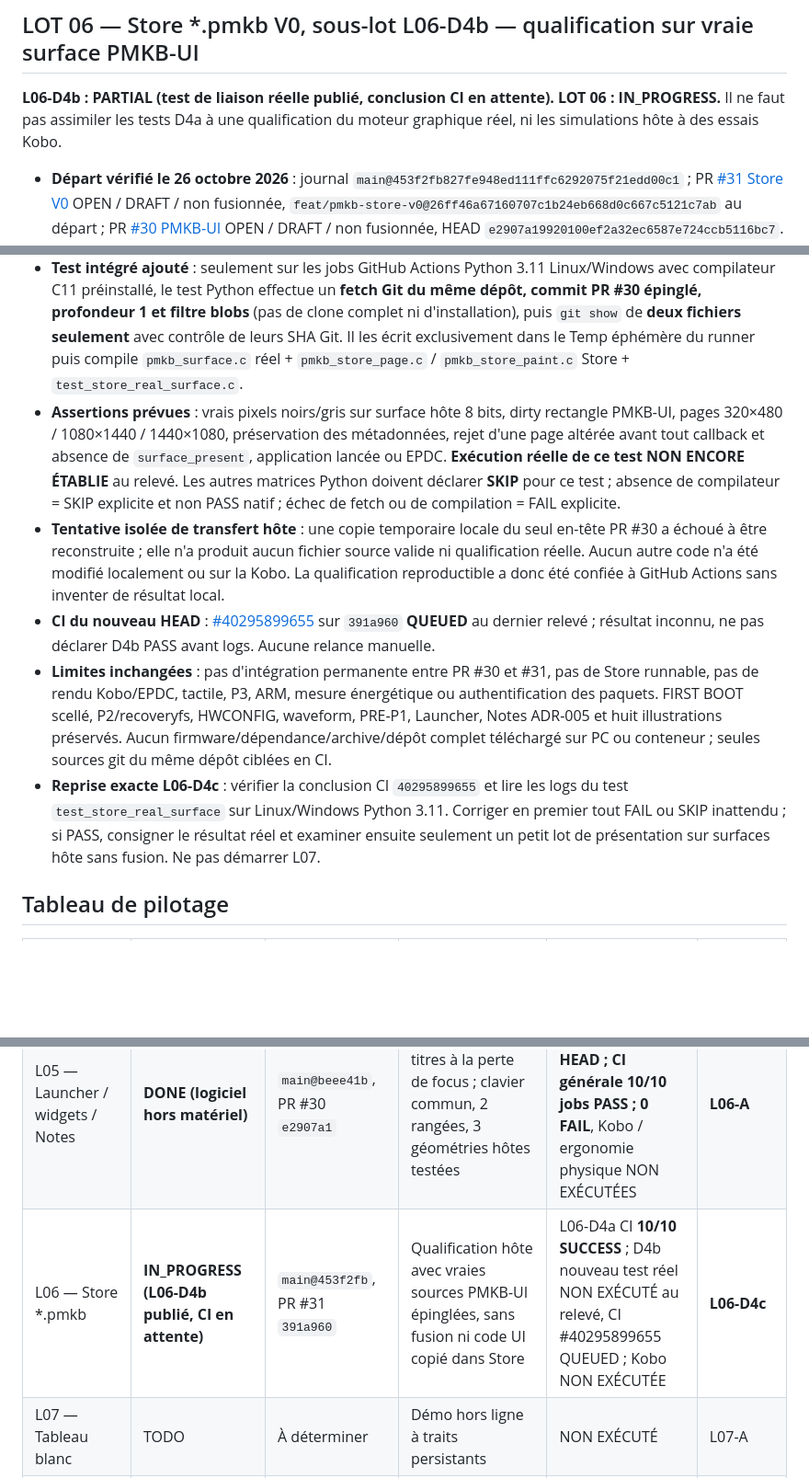
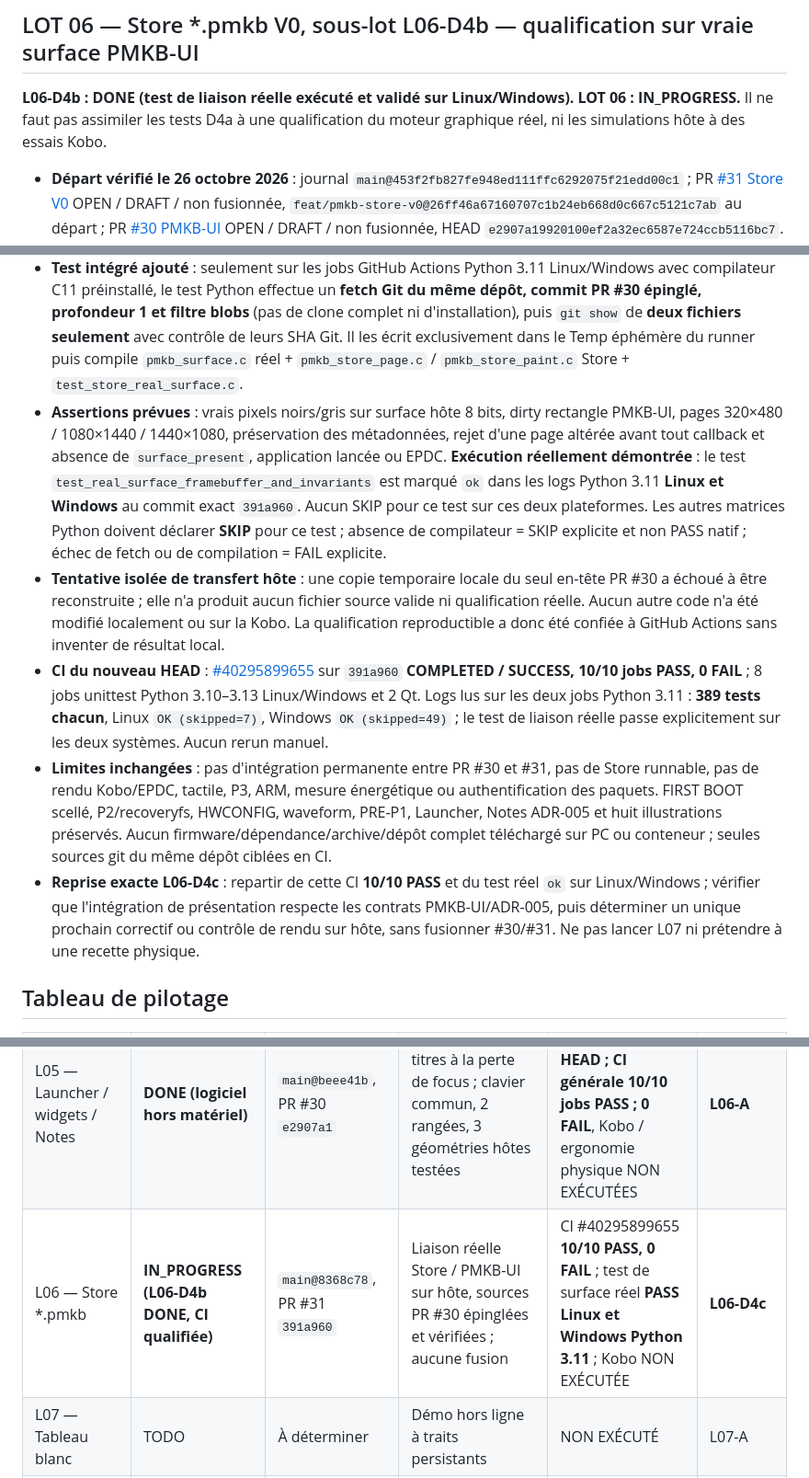
Before and after one commit to fr4nck/PimpMyKobo-AuraHD, a Markdown page: docs/pmkb-autoprompt-lots-status-fr.md, 3 parts joined by grey strips. Shown at 92% size. GitHub-like rendering; blank space fills up the shorter version.

Commit message:
docs(pmkb): valider liaison reelle PMKB-UI L06-D4b Linux Windows [skip ci]

```diff
--- a/docs/pmkb-autoprompt-lots-status-fr.md
+++ b/docs/pmkb-autoprompt-lots-status-fr.md
@@ -463,17 +463,17 @@ Date d'initialisation : **2026-10-25**. Dépôt : `fr4nck/PimpMyKobo-AuraHD`. Br
 
 ## LOT 06 — Store *.pmkb V0, sous-lot L06-D4b — qualification sur vraie surface PMKB-UI
 
-**L06-D4b : PARTIAL (test de liaison réelle publié, conclusion CI en attente). LOT 06 : IN_PROGRESS.** Il ne faut pas assimiler les tests D4a à une qualification du moteur graphique réel, ni les simulations hôte à des essais Kobo.
+**L06-D4b : DONE (test de liaison réelle exécuté et validé sur Linux/Windows). LOT 06 : IN_PROGRESS.** Il ne faut pas assimiler les tests D4a à une qualification du moteur graphique réel, ni les simulations hôte à des essais Kobo.
 
 - **Départ vérifié le 26 octobre 2026** : journal `main@453f2fb827fe948ed111ffc6292075f21edd00c1` ; PR [#31 Store V0](https://github.com/fr4nck/PimpMyKobo-AuraHD/pull/31) OPEN / DRAFT / non fusionnée, `feat/pmkb-store-v0@26ff46a67160707c1b24eb668d0c667c5121c7ab` au départ ; PR [#30 PMKB-UI](https://github.com/fr4nck/PimpMyKobo-AuraHD/pull/30) OPEN / DRAFT / non fusionnée, HEAD `e2907a19920100ef2a32ec6587e724ccb5116bc7`. [CI D4a #40290753978](https://github.com/fr4nck/PimpMyKobo-AuraHD/actions/runs/40290753978) **COMPLETED / SUCCESS, 10/10 jobs PASS, 0 FAIL** sur SHA exact `26ff46a`.
 - **Source réelle identifiée** : `experimental/native-ui/pmkb_ui.h` Git blob `1adcc6656007183c6eee23da4c76d9f3eff3c12d`, `experimental/native-ui/pmkb_surface.c` blob `946c1d90e9c8c9feca54f36678959323327806b4`, tous deux dans PR #30 au commit épinglé `e2907a1`. Garde d'inclusion `PMKB_UI_H` et signatures `pmkb_surface_rect` / `pmkb_surface_text_box` lus réellement dans GitHub et compatibles avec les wrappers D4a.
 - **Livraison sur branche Store uniquement** : [commit `391a960523f7ffe5c33d90f65f9c8ef9b01b64a2`](https://github.com/fr4nck/PimpMyKobo-AuraHD/commit/391a960523f7ffe5c33d90f65f9c8ef9b01b64a2), parent direct `26ff46a` ; fast-forward contrôlé sur PR #31, aucune fusion, aucune modification dans PR #30. Diff GitHub réellement contre-lu : **exactement trois nouveaux fichiers** — `native/test_store_real_surface.c`, `tests/test_store_real_surface.py`, `native/README-D4B.md` — sans modification de moteur ou Launcher.
 - **Test intégré ajouté** : seulement sur les jobs GitHub Actions Python 3.11 Linux/Windows avec compilateur C11 préinstallé, le test Python effectue un **fetch Git du même dépôt, commit PR #30 épinglé, profondeur 1 et filtre blobs** (pas de clone complet ni d'installation), puis `git show` de **deux fichiers seulement** avec contrôle de leurs SHA Git. Il les écrit exclusivement dans le Temp éphémère du runner puis compile `pmkb_surface.c` réel + `pmkb_store_page.c` / `pmkb_store_paint.c` Store + `test_store_real_surface.c`.
-- **Assertions prévues** : vrais pixels noirs/gris sur surface hôte 8 bits, dirty rectangle PMKB-UI, pages 320×480 / 1080×1440 / 1440×1080, préservation des métadonnées, rejet d'une page altérée avant tout callback et absence de `surface_present`, application lancée ou EPDC. **Exécution réelle de ce test NON ENCORE ÉTABLIE** au relevé. Les autres matrices Python doivent déclarer **SKIP** pour ce test ; absence de compilateur = SKIP explicite et non PASS natif ; échec de fetch ou de compilation = FAIL explicite.
+- **Assertions prévues** : vrais pixels noirs/gris sur surface hôte 8 bits, dirty rectangle PMKB-UI, pages 320×480 / 1080×1440 / 1440×1080, préservation des métadonnées, rejet d'une page altérée avant tout callback et absence de `surface_present`, application lancée ou EPDC. **Exécution réellement démontrée** : le test `test_real_surface_framebuffer_and_invariants` est marqué `ok` dans les logs Python 3.11 **Linux et Windows** au commit exact `391a960`. Aucun SKIP pour ce test sur ces deux plateformes. Les autres matrices Python doivent déclarer **SKIP** pour ce test ; absence de compilateur = SKIP explicite et non PASS natif ; échec de fetch ou de compilation = FAIL explicite.
 - **Tentative isolée de transfert hôte** : une copie temporaire locale du seul en-tête PR #30 a échoué à être reconstruite ; elle n'a produit aucun fichier source valide ni qualification réelle. Aucun autre code n'a été modifié localement ou sur la Kobo. La qualification reproductible a donc été confiée à GitHub Actions sans inventer de résultat local.
-- **CI du nouveau HEAD** : [#40295899655](https://github.com/fr4nck/PimpMyKobo-AuraHD/actions/runs/40295899655) sur `391a960` **QUEUED** au dernier relevé ; résultat inconnu, ne pas déclarer D4b PASS avant logs. Aucune relance manuelle.
+- **CI du nouveau HEAD** : [#40295899655](https://github.com/fr4nck/PimpMyKobo-AuraHD/actions/runs/40295899655) sur `391a960` **COMPLETED / SUCCESS, 10/10 jobs PASS, 0 FAIL** ; 8 jobs unittest Python 3.10–3.13 Linux/Windows et 2 Qt. Logs lus sur les deux jobs Python 3.11 : **389 tests chacun**, Linux `OK (skipped=7)`, Windows `OK (skipped=49)` ; le test de liaison réelle passe explicitement sur les deux systèmes. Aucun rerun manuel.
 - **Limites inchangées** : pas d'intégration permanente entre PR #30 et #31, pas de Store runnable, pas de rendu Kobo/EPDC, tactile, P3, ARM, mesure énergétique ou authentification des paquets. FIRST BOOT scellé, P2/recoveryfs, HWCONFIG, waveform, PRE-P1, Launcher, Notes ADR-005 et huit illustrations préservés. Aucun firmware/dépendance/archive/dépôt complet téléchargé sur PC ou conteneur ; seules sources git du même dépôt ciblées en CI.
-- **Reprise exacte L06-D4c** : vérifier la conclusion CI `40295899655` et lire les logs du test `test_store_real_surface` sur Linux/Windows Python 3.11. Corriger en premier tout FAIL ou SKIP inattendu ; si PASS, consigner le résultat réel et examiner ensuite seulement un petit lot de présentation sur surfaces hôte sans fusion. Ne pas démarrer L07.
+- **Reprise exacte L06-D4c** : repartir de cette CI **10/10 PASS** et du test réel `ok` sur Linux/Windows ; vérifier que l'intégration de présentation respecte les contrats PMKB-UI/ADR-005, puis déterminer un unique prochain correctif ou contrôle de rendu sur hôte, sans fusionner #30/#31. Ne pas lancer L07 ni prétendre à une recette physique.
 
 ## Tableau de pilotage
 
@@ -485,7 +485,7 @@ Date d'initialisation : **2026-10-25**. Dépôt : `fr4nck/PimpMyKobo-AuraHD`. Br
 | L03 — Moteur e-ink | **DONE (logiciel hors matériel)** | `main@b1fc321`, PR #30 `b2a3548` | 2 rectangles bornés, repli conservateur, régressions et mesure 2 vs 1 555 200 pixels | Hôte L03-C 19/19 PASS x2 ; **3/3 CI SUCCESS** au HEAD ; EPDC NON EXÉCUTÉ | **L04-A** |
 | L04 — Énergie / Wi-Fi / reprise | **DONE (logiciel synthétique seulement)** | `main@70d6cda`, PR #28 `bb8db24` | Contrats réseau/veille, MMC→SDIO, RTC et tests de cohérence L04-A/B/C, clôture CI L04-D | **10/10 jobs CI SUCCESS** au HEAD ; 8 tests transversaux inclus dans unittest ; matériel/énergie NON EXÉCUTÉS | **L05-A** |
 | L05 — Launcher / widgets / Notes | **DONE (logiciel hors matériel)** | `main@beee41b`, PR #30 `e2907a1` | Notes ADR-005 : titres à la perte de focus ; clavier commun, 2 rangées, 3 géométries hôtes testées | **3/3 workflows SUCCESS au HEAD ; CI générale 10/10 jobs PASS ; 0 FAIL**, Kobo / ergonomie physique NON EXÉCUTÉES | **L06-A** |
-| L06 — Store *.pmkb | **IN_PROGRESS (L06-D4b publié, CI en attente)** | `main@453f2fb`, PR #31 `391a960` | Qualification hôte avec vraies sources PMKB-UI épinglées, sans fusion ni code UI copié dans Store | L06-D4a CI **10/10 SUCCESS** ; D4b nouveau test réel NON EXÉCUTÉ au relevé, CI #40295899655 QUEUED ; Kobo NON EXÉCUTÉE | **L06-D4c** |
+| L06 — Store *.pmkb | **IN_PROGRESS (L06-D4b DONE, CI qualifiée)** | `main@8368c78`, PR #31 `391a960` | Liaison réelle Store / PMKB-UI sur hôte, sources PR #30 épinglées et vérifiées ; aucune fusion | CI #40295899655 **10/10 PASS, 0 FAIL** ; test de surface réel **PASS Linux et Windows Python 3.11** ; Kobo NON EXÉCUTÉE | **L06-D4c** |
 | L07 — Tableau blanc | TODO | À déterminer | Démo hors ligne à traits persistants | NON EXÉCUTÉ | L07-A |
 | L08 — Maison | TODO | À déterminer | Interface locale sur JSON synthétique, sans serveur | NON EXÉCUTÉ | L08-A |
 | L09 — Lecture / partitions | TODO | À déterminer | Grille / Thème ; visionneuse testable | NON EXÉCUTÉ | L09-A |
```
